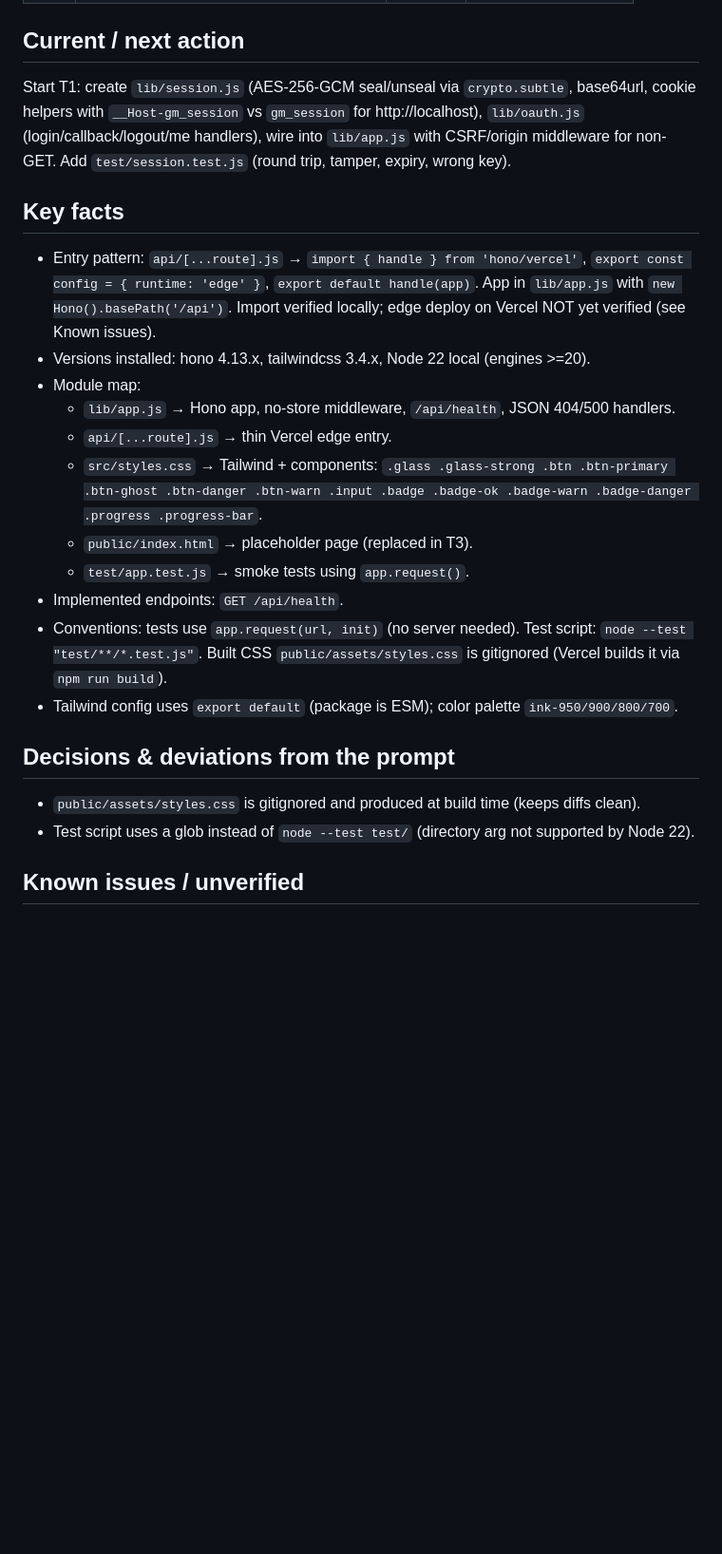
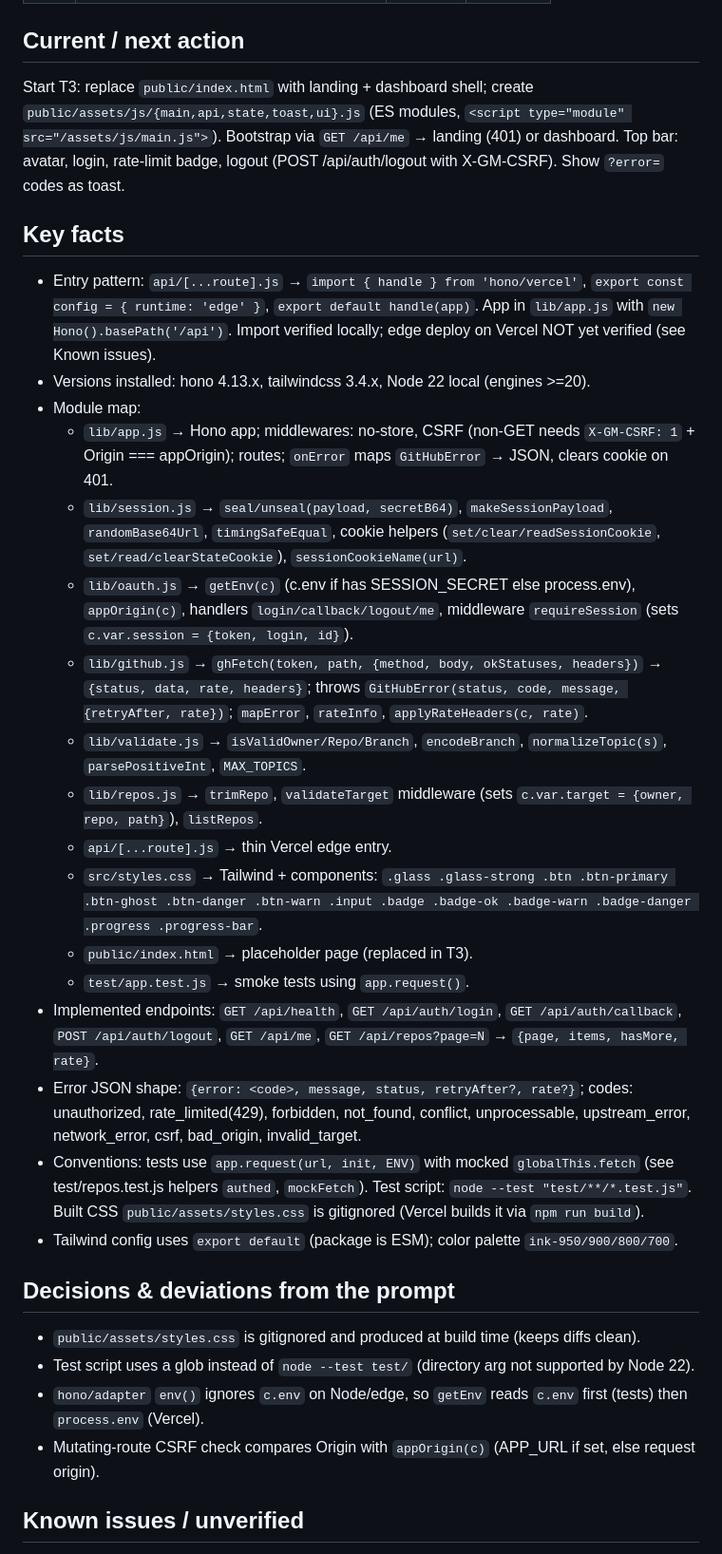
Before and after one commit to sazindux/Git-Manager, a Markdown page: handoff.md, the part around one of its changes. Shown at 95% size. GitHub-like rendering; blank space fills up the shorter version.

Commit message:
docs: handoff after T2

```diff
--- a/handoff.md
+++ b/handoff.md
@@ -18,10 +18,9 @@ Updated: 2026-10-05T15:30Z · Last task touched: T0 · Branch: main
 | T11 | Docs & final QA | pending | |
 
 ## Current / next action
-Start T1: create `lib/session.js` (AES-256-GCM seal/unseal via `crypto.subtle`, base64url, cookie
-helpers with `__Host-gm_session` vs `gm_session` for http://localhost), `lib/oauth.js`
-(login/callback/logout/me handlers), wire into `lib/app.js` with CSRF/origin middleware for non-GET.
-Add `test/session.test.js` (round trip, tamper, expiry, wrong key).
+Start T3: replace `public/index.html` with landing + dashboard shell; create `public/assets/js/{main,api,state,toast,ui}.js`
+(ES modules, `<script type="module" src="/assets/js/main.js">`). Bootstrap via `GET /api/me` → landing (401) or dashboard.
+Top bar: avatar, login, rate-limit badge, logout (POST /api/auth/logout with X-GM-CSRF). Show `?error=` codes as toast.
 
 ## Key facts
 - Entry pattern: `api/[...route].js` → `import { handle } from 'hono/vercel'`, `export const config = { runtime: 'edge' }`,
@@ -29,19 +28,27 @@ Add `test/session.test.js` (round trip, tamper, expiry, wrong key).
   edge deploy on Vercel NOT yet verified (see Known issues).
 - Versions installed: hono 4.13.x, tailwindcss 3.4.x, Node 22 local (engines >=20).
 - Module map:
-  - `lib/app.js` → Hono app, no-store middleware, `/api/health`, JSON 404/500 handlers.
+  - `lib/app.js` → Hono app; middlewares: no-store, CSRF (non-GET needs `X-GM-CSRF: 1` + Origin === appOrigin); routes; `onError` maps `GitHubError` → JSON, clears cookie on 401.
+  - `lib/session.js` → `seal/unseal(payload, secretB64)`, `makeSessionPayload`, `randomBase64Url`, `timingSafeEqual`, cookie helpers (`set/clear/readSessionCookie`, `set/read/clearStateCookie`), `sessionCookieName(url)`.
+  - `lib/oauth.js` → `getEnv(c)` (c.env if has SESSION_SECRET else process.env), `appOrigin(c)`, handlers `login/callback/logout/me`, middleware `requireSession` (sets `c.var.session = {token, login, id}`).
+  - `lib/github.js` → `ghFetch(token, path, {method, body, okStatuses, headers})` → `{status, data, rate, headers}`; throws `GitHubError(status, code, message, {retryAfter, rate})`; `mapError`, `rateInfo`, `applyRateHeaders(c, rate)`.
+  - `lib/validate.js` → `isValidOwner/Repo/Branch`, `encodeBranch`, `normalizeTopic(s)`, `parsePositiveInt`, `MAX_TOPICS`.
+  - `lib/repos.js` → `trimRepo`, `validateTarget` middleware (sets `c.var.target = {owner, repo, path}`), `listRepos`.
   - `api/[...route].js` → thin Vercel edge entry.
   - `src/styles.css` → Tailwind + components: `.glass .glass-strong .btn .btn-primary .btn-ghost .btn-danger .btn-warn .input .badge .badge-ok .badge-warn .badge-danger .progress .progress-bar`.
   - `public/index.html` → placeholder page (replaced in T3).
   - `test/app.test.js` → smoke tests using `app.request()`.
-- Implemented endpoints: `GET /api/health`.
-- Conventions: tests use `app.request(url, init)` (no server needed). Test script: `node --test "test/**/*.test.js"`.
+- Implemented endpoints: `GET /api/health`, `GET /api/auth/login`, `GET /api/auth/callback`, `POST /api/auth/logout`, `GET /api/me`, `GET /api/repos?page=N` → `{page, items, hasMore, rate}`.
+- Error JSON shape: `{error: <code>, message, status, retryAfter?, rate?}`; codes: unauthorized, rate_limited(429), forbidden, not_found, conflict, unprocessable, upstream_error, network_error, csrf, bad_origin, invalid_target.
+- Conventions: tests use `app.request(url, init, ENV)` with mocked `globalThis.fetch` (see test/repos.test.js helpers `authed`, `mockFetch`). Test script: `node --test "test/**/*.test.js"`.
   Built CSS `public/assets/styles.css` is gitignored (Vercel builds it via `npm run build`).
 - Tailwind config uses `export default` (package is ESM); color palette `ink-950/900/800/700`.
 
 ## Decisions & deviations from the prompt
 - `public/assets/styles.css` is gitignored and produced at build time (keeps diffs clean).
 - Test script uses a glob instead of `node --test test/` (directory arg not supported by Node 22).
+- `hono/adapter` `env()` ignores `c.env` on Node/edge, so `getEnv` reads `c.env` first (tests) then `process.env` (Vercel).
+- Mutating-route CSRF check compares Origin with `appOrigin(c)` (APP_URL if set, else request origin).
 
 ## Known issues / unverified
 - Edge runtime + `hono/vercel` on real Vercel deploy not verified from sandbox (no Vercel access). If `/api/health`
```
Also changed, not shown: other parts of handoff.md (+4 -4 lines).
